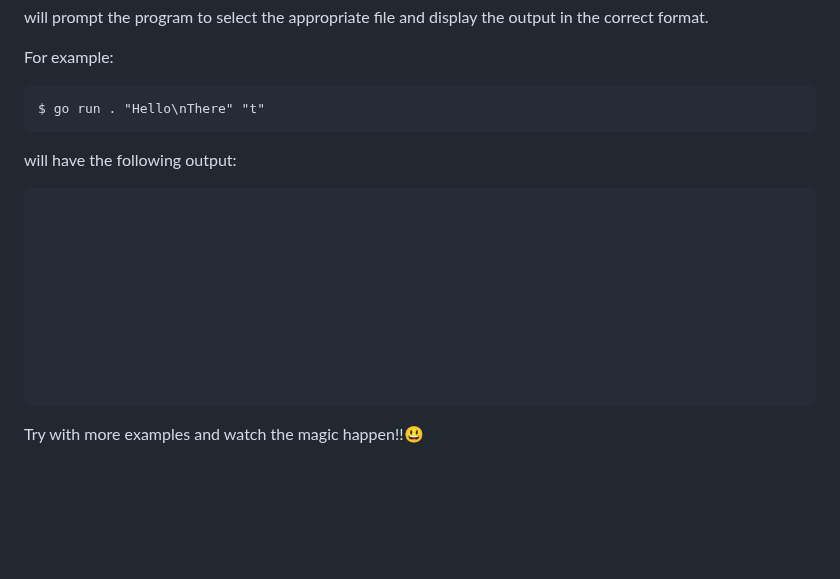
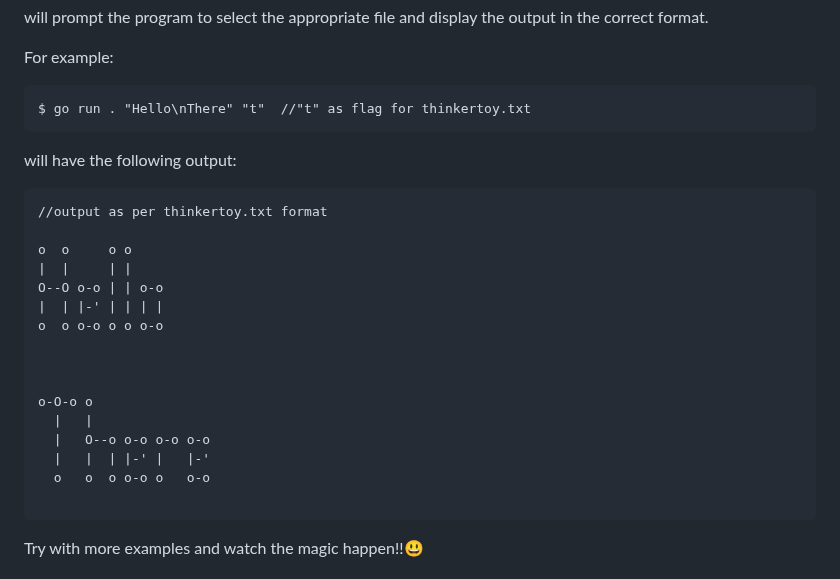
Before and after one commit to adiozdaniel/ascii-art, a Markdown page: README.md, the part around the change. Drawn GitHub-style; blank space fills up the shorter version.

Commit message:
added: code snippet

````diff
--- a/README.md
+++ b/README.md
@@ -62,21 +62,27 @@ will prompt the program to select the appropriate file and display the output in
 For example:
 
 ```
-$ go run . "Hello\nThere" "t"
+$ go run . "Hello\nThere" "t"  //"t" as flag for thinkertoy.txt
 ```
 
 will have the following output:
 
 ```
+//output as per thinkertoy.txt format
+
+o  o     o o
+|  |     | |
+O--O o-o | | o-o
+|  | |-' | | | |
+o  o o-o o o o-o
 
 
 
-
-
-
-
-
-
+o-O-o o
+  |   |
+  |   O--o o-o o-o o-o
+  |   |  | |-' |   |-'
+  o   o  o o-o o   o-o
 
 ```
 
````
